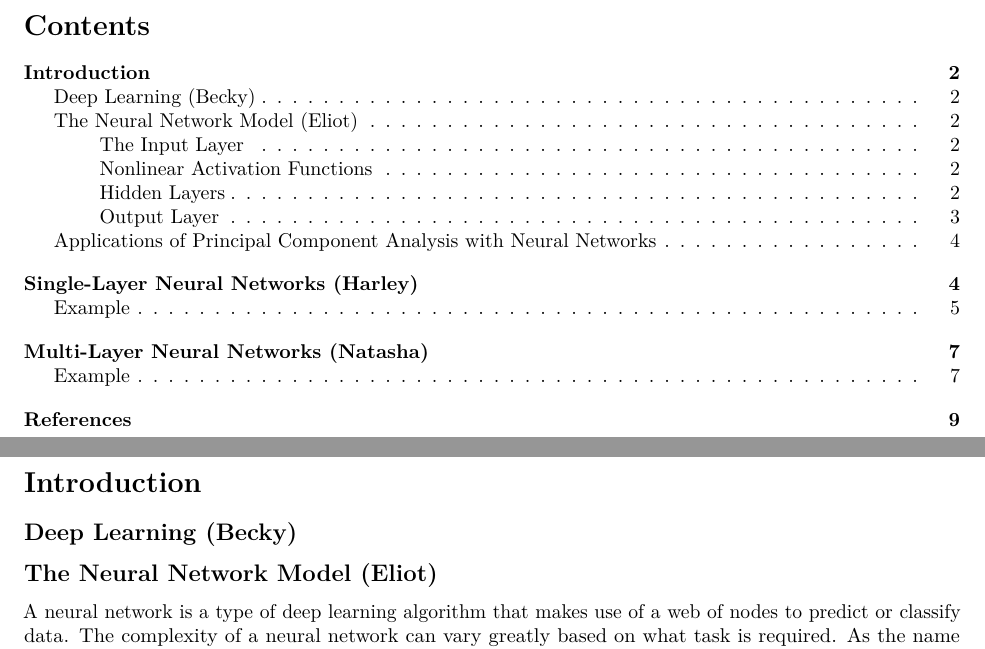
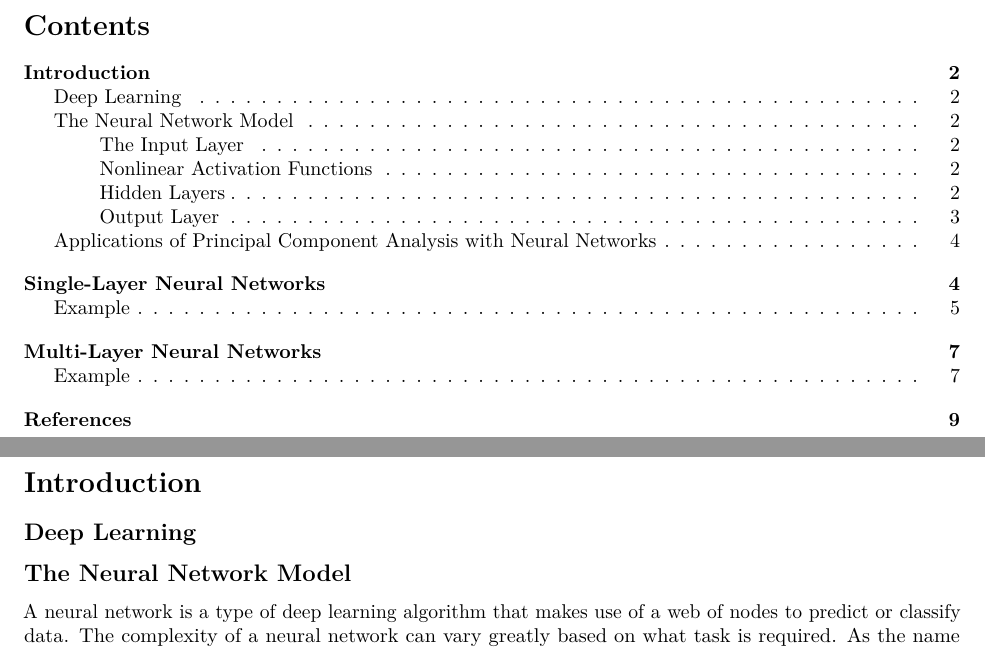
Before and after one commit to lliucci/STAT-437-Group-Project, an R Markdown document (Write Ups/Final_Version.Rmd): two parts of pages 1 and 2 of 9, joined at a grey line, cut so that both start at the same text. Rendered offline with R 4.5, knitr and Pandoc, then LaTeX, with nearby package versions; code that draws random numbers runs with fixed seeds of ours.

Commit message:
trying again

```diff
--- a/Write Ups/Final_Version.Rmd
+++ b/Write Ups/Final_Version.Rmd
@@ -25,9 +25,9 @@ load("../437-single-layer-neural-nets.Rdata")
 
 # Introduction
 
-## Deep Learning (Becky)
+## Deep Learning
 
-## The Neural Network Model (Eliot)
+## The Neural Network Model
 
 A neural network is a type of deep learning algorithm that makes use of a web of nodes to predict or classify data. The complexity of a neural network can vary greatly based on what task is required. As the name suggests, they are similar in function to neurons in a brain. The model takes in information through the _input layer_, which then activates various nodes in the _hidden layers_, and then a result is produced.
 
```
Also changed, not shown: Write Ups/Final_Version.Rmd (4 more changed lines).
